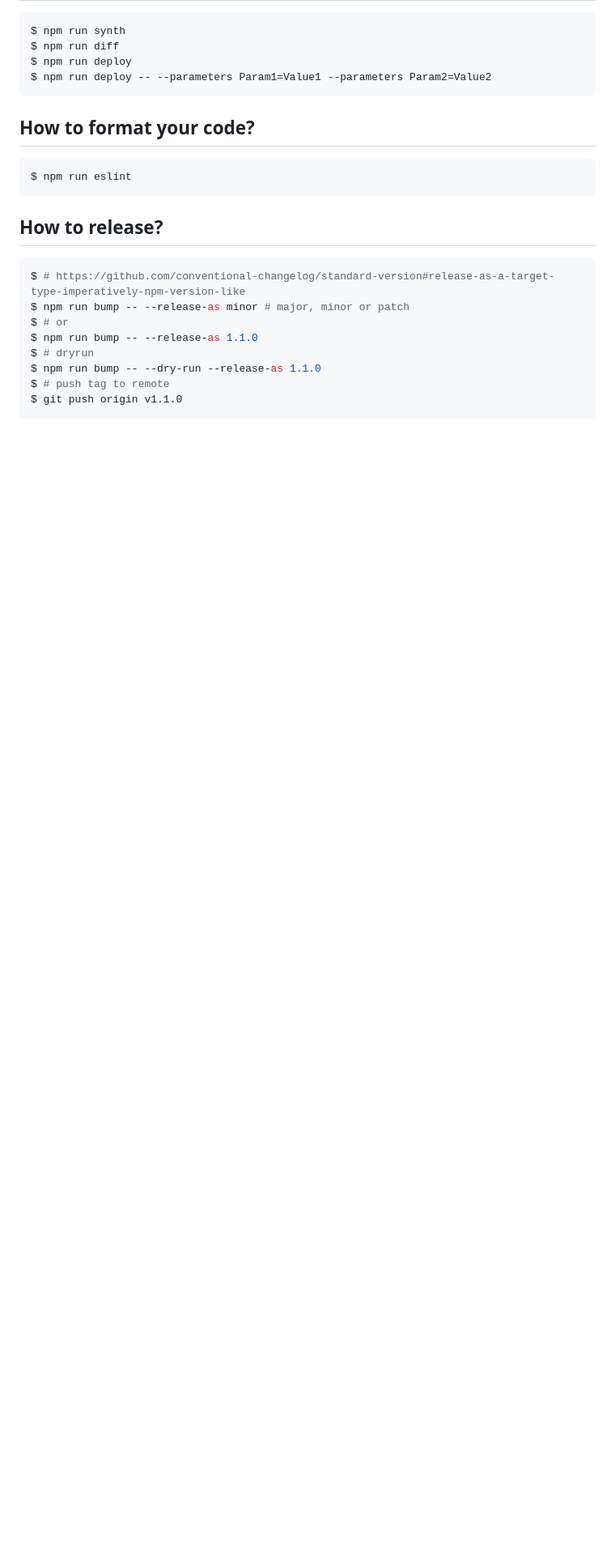
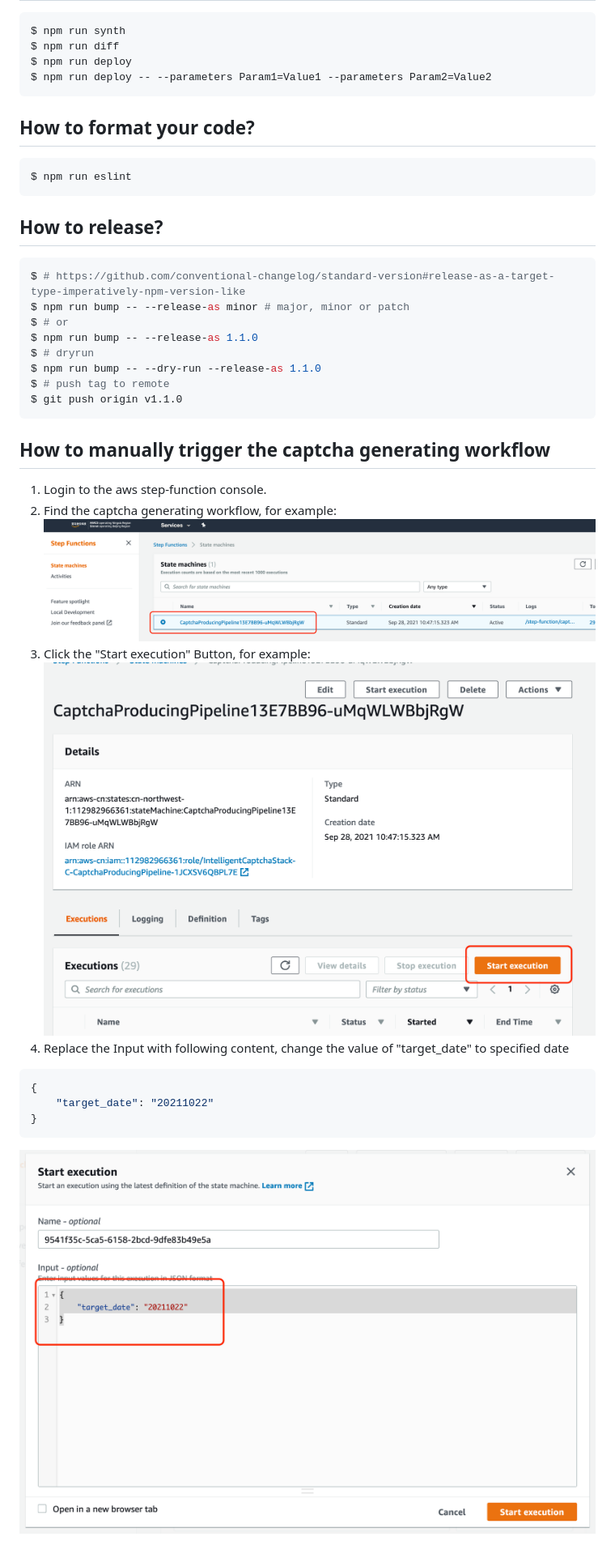
Before and after one commit to guming3d/serverless-Anti-AI-Captcha, a Markdown page: README.md, the part around the change printed below. Shown: that part at 81% size. Drawn GitHub-style; pictures changed too: docs/images/step-function_console.png (added), docs/images/step-function_console_start_execution.png (added), docs/images/step-function_console_trigger_workflow_option.png (added); blank space fills up the shorter version.

````diff
--- a/README.md
+++ b/README.md
@@ -72,3 +83,17 @@ $ npm run bump -- --dry-run --release-as 1.1.0
 $ # push tag to remote
 $ git push origin v1.1.0
 ```
+
+## How to manually trigger the captcha generating workflow
+1. Login to the aws step-function console.
+2. Find the captcha generating workflow, for example:
+   ![Alt Text](docs/images/step-function_console.png)
+3. Click the "Start execution" Button, for example:
+   ![Alt Text](docs/images/step-function_console_start_execution.png)
+4. Replace the Input with following content, change the value of "target_date" to specified date
+```json
+{
+    "target_date": "20211022"
+}
+```
+   ![Alt Text](docs/images/step-function_console_trigger_workflow_option.png)
````
Also changed, not shown: other parts of README.md (+13 -2 lines).
